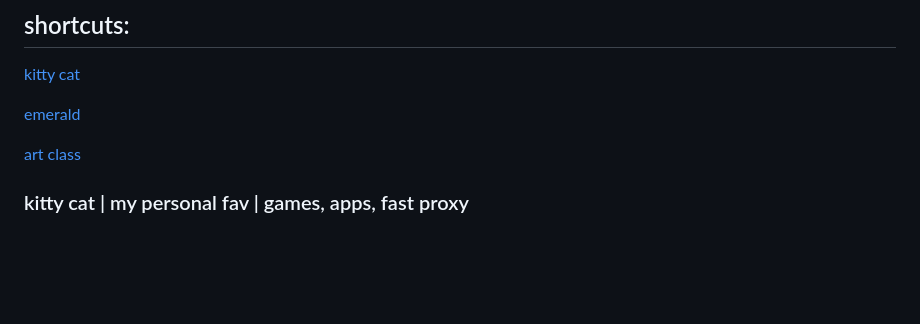
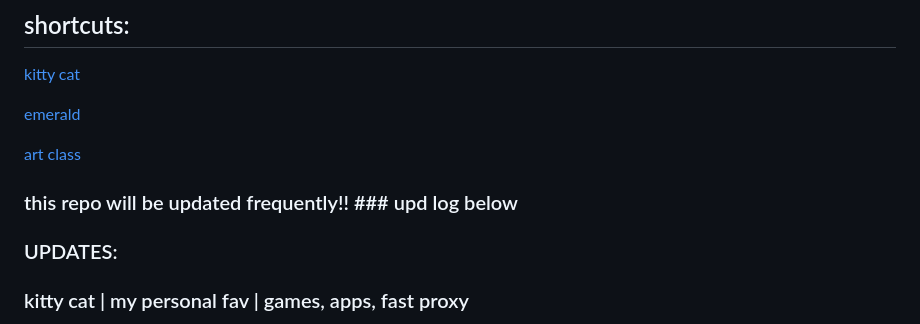
Before and after one commit to storm-tv/stormhub, a Markdown page: proxies.md, the part around the change. Drawn GitHub-style; blank space fills up the shorter version.

```diff
--- a/proxies.md
+++ b/proxies.md
@@ -17,6 +17,15 @@
 [emerald](https://github.com/ponkoi/nthub/blob/main/proxies.md#emerald--weird-ads-lolol-but-works-good--games-apps-proxy)
 
 [art class](https://github.com/ponkoi/nthub/blob/main/proxies.md#art-class--games-apps-proxy)
+
+
+
+### this repo will be updated frequently!! ### upd log below
+
+### UPDATES:
+
+
+
 
 
 
```
